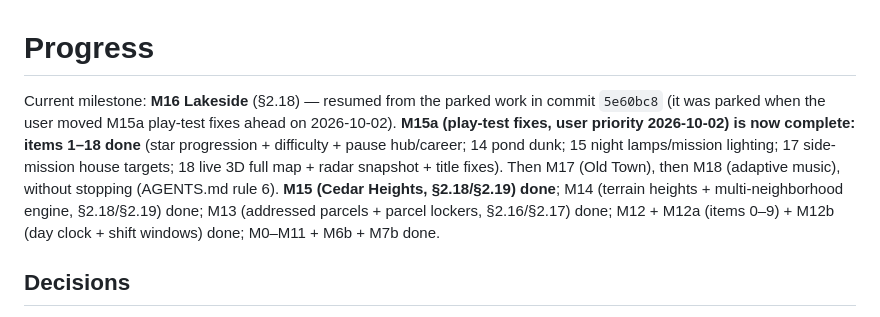
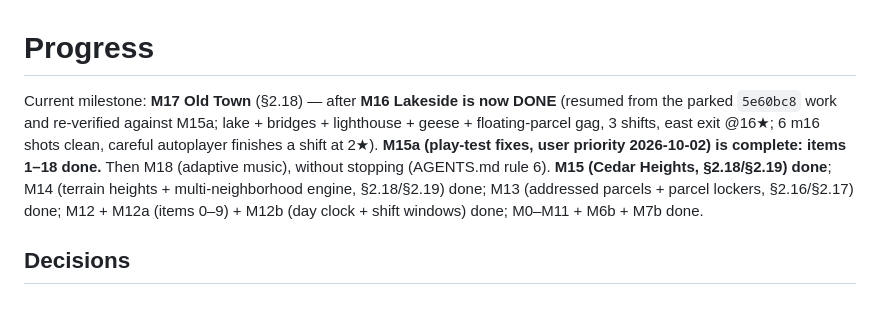
Before and after one commit to skrodahl/parcelboy, a Markdown page: PROGRESS.md, the part around one of its changes. Drawn GitHub-style.

```diff
--- a/PROGRESS.md
+++ b/PROGRESS.md
@@ -1,6 +1,6 @@
 # Progress
 
-Current milestone: **M16 Lakeside** (§2.18) — resumed from the parked work in commit `5e60bc8` (it was parked when the user moved M15a play-test fixes ahead on 2026-10-02). **M15a (play-test fixes, user priority 2026-10-02) is now complete: items 1–18 done** (star progression + difficulty + pause hub/career; 14 pond dunk; 15 night lamps/mission lighting; 17 side-mission house targets; 18 live 3D full map + radar snapshot + title fixes). Then M17 (Old Town), then M18 (adaptive music), without stopping (AGENTS.md rule 6). **M15 (Cedar Heights, §2.18/§2.19) done**; M14 (terrain heights + multi-neighborhood engine, §2.18/§2.19) done; M13 (addressed parcels + parcel lockers, §2.16/§2.17) done; M12 + M12a (items 0–9) + M12b (day clock + shift windows) done; M0–M11 + M6b + M7b done.
+Current milestone: **M17 Old Town** (§2.18) — after **M16 Lakeside is now DONE** (resumed from the parked `5e60bc8` work and re-verified against M15a; lake + bridges + lighthouse + geese + floating-parcel gag, 3 shifts, east exit @16★; 6 m16 shots clean, careful autoplayer finishes a shift at 2★). **M15a (play-test fixes, user priority 2026-10-02) is complete: items 1–18 done.** Then M18 (adaptive music), without stopping (AGENTS.md rule 6). **M15 (Cedar Heights, §2.18/§2.19) done**; M14 (terrain heights + multi-neighborhood engine, §2.18/§2.19) done; M13 (addressed parcels + parcel lockers, §2.16/§2.17) done; M12 + M12a (items 0–9) + M12b (day clock + shift windows) done; M0–M11 + M6b + M7b done.
 
 ## Decisions
 - (2026-09-30) Git branch is `master` (git default); kept as-is.
```
Also changed, not shown: other parts of PROGRESS.md (+4 -0 lines).
